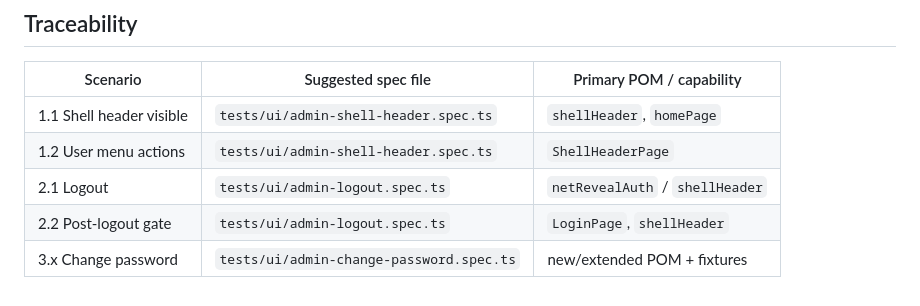
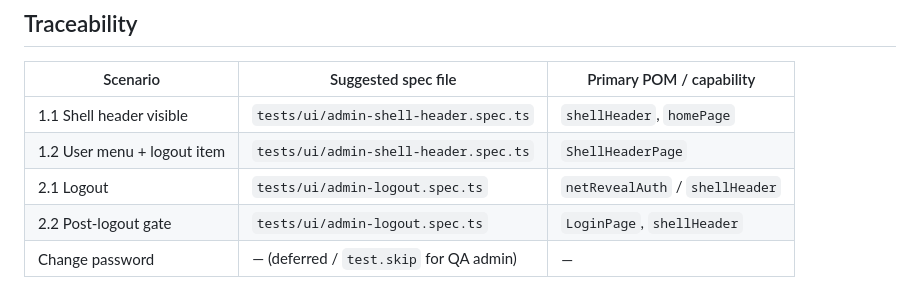
Before and after one commit to dniemczal-nr/nat-pw-ai-poc, a Markdown page: specs/netreveal-admin.md, the part around one of its changes. GitHub-like rendering.

```diff
--- a/specs/netreveal-admin.md
+++ b/specs/netreveal-admin.md
@@ -222,7 +148,7 @@ Assumptions:
 | Scenario | Suggested spec file | Primary POM / capability |
 |---|---|---|
 | 1.1 Shell header visible | `tests/ui/admin-shell-header.spec.ts` | `shellHeader`, `homePage` |
-| 1.2 User menu actions | `tests/ui/admin-shell-header.spec.ts` | `ShellHeaderPage` |
+| 1.2 User menu + logout item | `tests/ui/admin-shell-header.spec.ts` | `ShellHeaderPage` |
 | 2.1 Logout | `tests/ui/admin-logout.spec.ts` | `netRevealAuth` / `shellHeader` |
 | 2.2 Post-logout gate | `tests/ui/admin-logout.spec.ts` | `LoginPage`, `shellHeader` |
-| 3.x Change password | `tests/ui/admin-change-password.spec.ts` | new/extended POM + fixtures |
+| Change password | — (deferred / `test.skip` for QA admin) | — |
```
Also changed, not shown: other parts of specs/netreveal-admin.md (+12 -86 lines).
